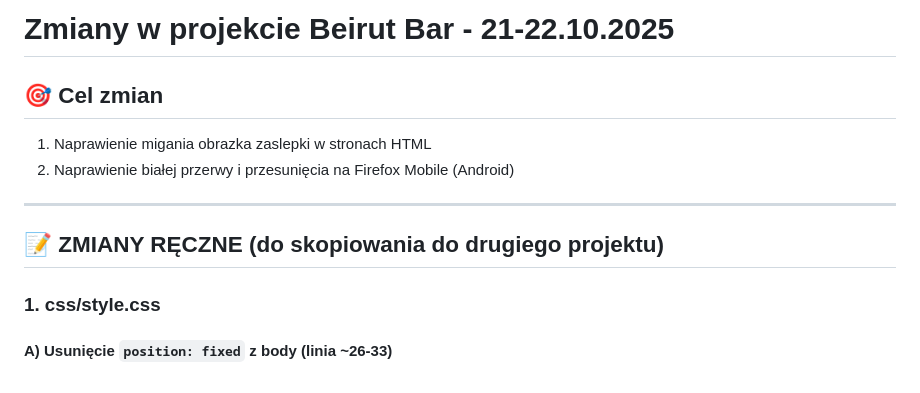
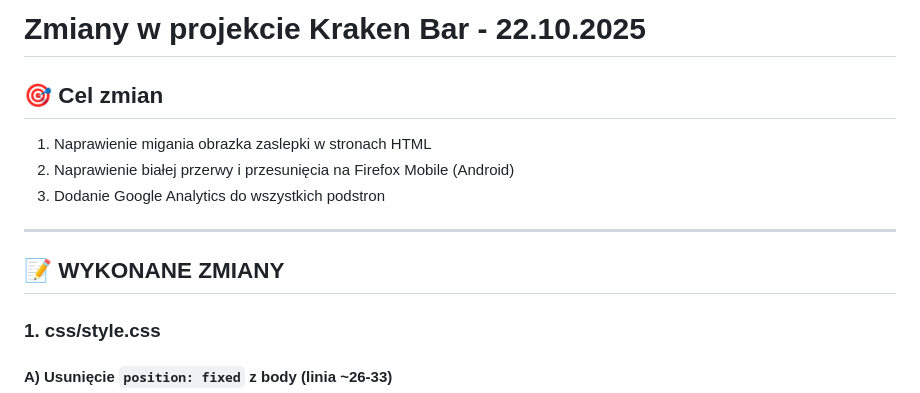
Before and after one commit to konradmakosa/krakenbar.pl, a Markdown page: CHANGELOG_221025.md, the part around one of its changes. GitHub-like rendering.

```diff
--- a/CHANGELOG_221025.md
+++ b/CHANGELOG_221025.md
@@ -1,12 +1,13 @@
-# Zmiany w projekcie Beirut Bar - 21-22.10.2025
+# Zmiany w projekcie Kraken Bar - 22.10.2025
 
 ## 🎯 Cel zmian
 1. Naprawienie migania obrazka zaslepki w stronach HTML
 2. Naprawienie białej przerwy i przesunięcia na Firefox Mobile (Android)
+3. Dodanie Google Analytics do wszystkich podstron
 
 ---
 
-## 📝 ZMIANY RĘCZNE (do skopiowania do drugiego projektu)
+## 📝 WYKONANE ZMIANY
 
 ### 1. **css/style.css**
 
```
Also changed, not shown: other parts of CHANGELOG_221025.md (+45 -23 lines).
